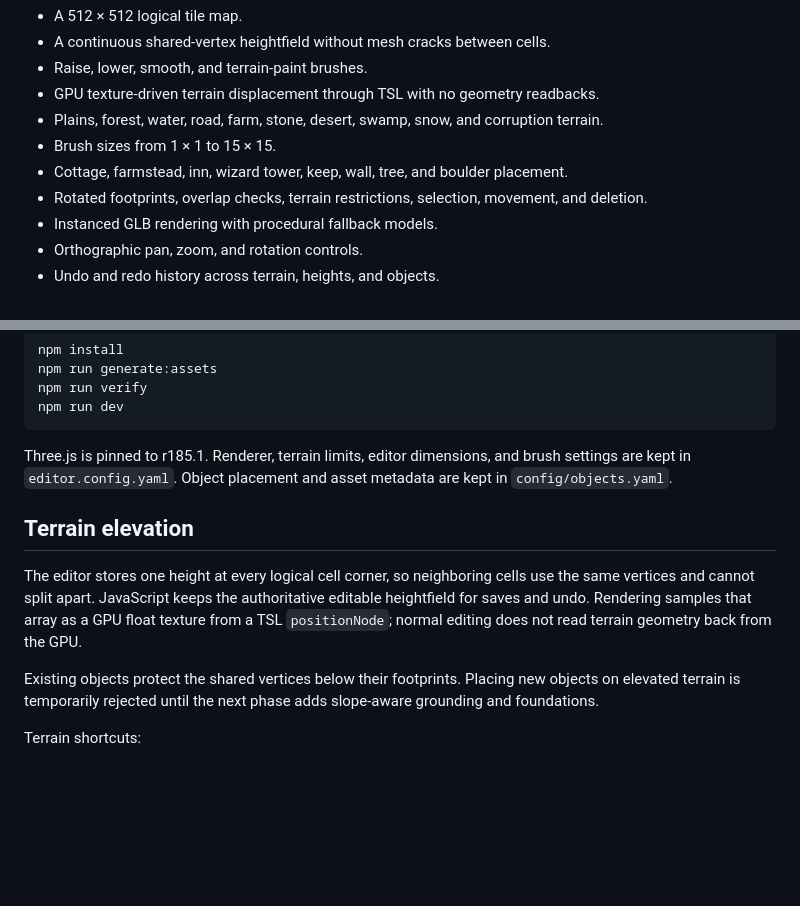
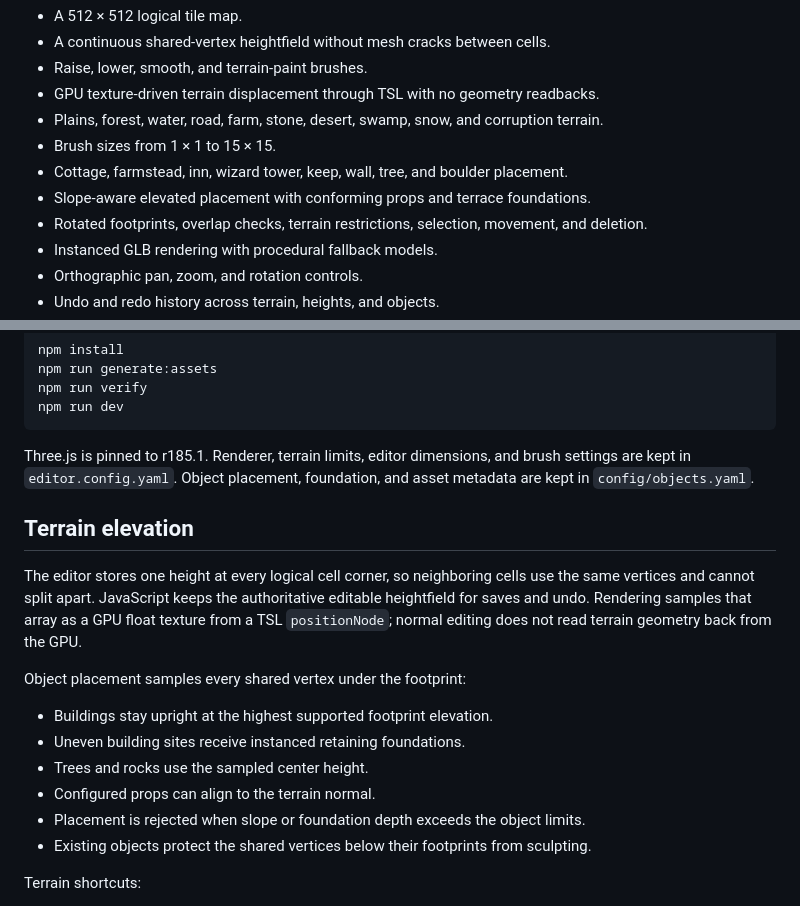
Before and after one commit to danielsobrado/SimCity-DnD, a Markdown page: README.md, 2 parts joined by grey strips. Rendered like a GitHub page; blank space fills up the shorter version.

Commit message:
Document elevated object foundations

````diff
--- a/README.md
+++ b/README.md
@@ -13,6 +13,7 @@ The current `main` branch contains a large-map terrain and settlement-object edi
 - Plains, forest, water, road, farm, stone, desert, swamp, snow, and corruption terrain.
 - Brush sizes from 1 × 1 to 15 × 15.
 - Cottage, farmstead, inn, wizard tower, keep, wall, tree, and boulder placement.
+- Slope-aware elevated placement with conforming props and terrace foundations.
 - Rotated footprints, overlap checks, terrain restrictions, selection, movement, and deletion.
 - Instanced GLB rendering with procedural fallback models.
 - Orthographic pan, zoom, and rotation controls.
@@ -30,13 +31,20 @@ npm run verify
 npm run dev
 ```
 
-Three.js is pinned to r185.1. Renderer, terrain limits, editor dimensions, and brush settings are kept in `editor.config.yaml`. Object placement and asset metadata are kept in `config/objects.yaml`.
+Three.js is pinned to r185.1. Renderer, terrain limits, editor dimensions, and brush settings are kept in `editor.config.yaml`. Object placement, foundation, and asset metadata are kept in `config/objects.yaml`.
 
 ## Terrain elevation
 
 The editor stores one height at every logical cell corner, so neighboring cells use the same vertices and cannot split apart. JavaScript keeps the authoritative editable heightfield for saves and undo. Rendering samples that array as a GPU float texture from a TSL `positionNode`; normal editing does not read terrain geometry back from the GPU.
 
-Existing objects protect the shared vertices below their footprints. Placing new objects on elevated terrain is temporarily rejected until the next phase adds slope-aware grounding and foundations.
+Object placement samples every shared vertex under the footprint:
+
+- Buildings stay upright at the highest supported footprint elevation.
+- Uneven building sites receive instanced retaining foundations.
+- Trees and rocks use the sampled center height.
+- Configured props can align to the terrain normal.
+- Placement is rejected when slope or foundation depth exceeds the object limits.
+- Existing objects protect the shared vertices below their footprints from sculpting.
 
 Terrain shortcuts:
 
````
